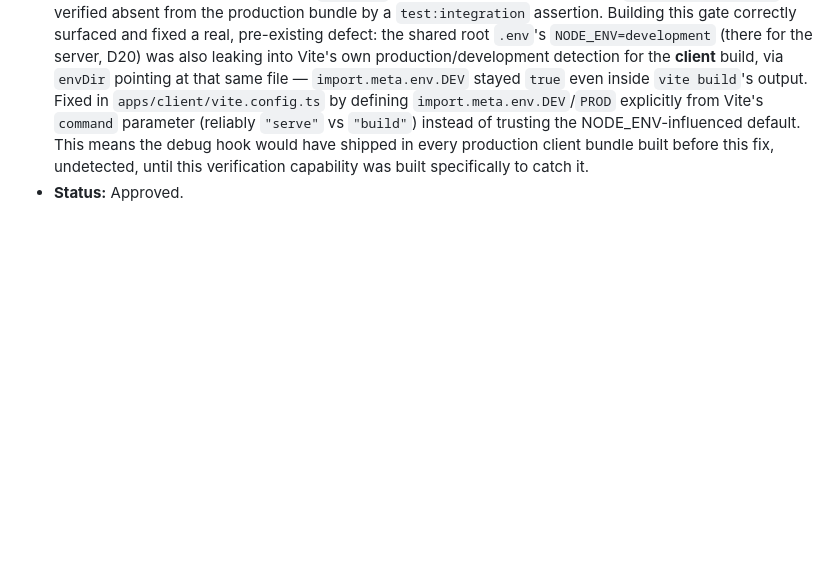
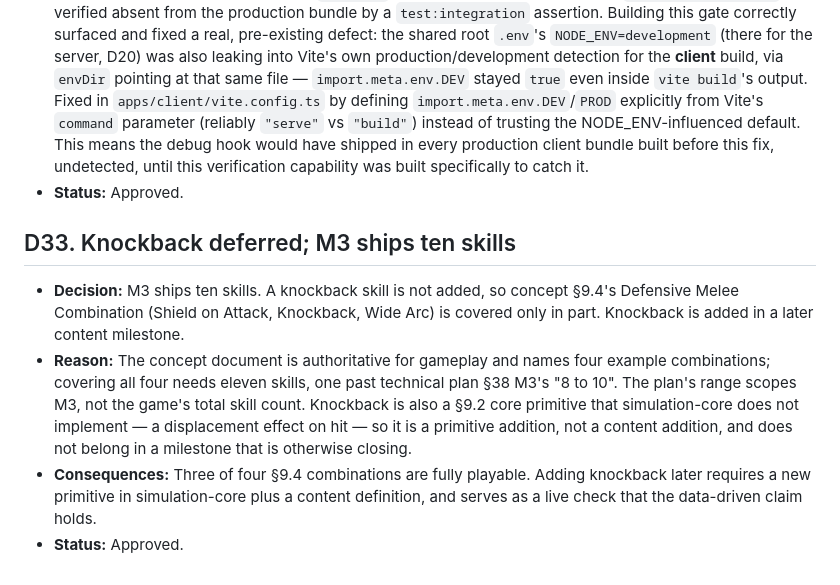
Before and after one commit to ArkLade/carry_or_fall, a Markdown page: docs/DECISIONS.md, the part around the change. Drawn GitHub-style; blank space fills up the shorter version.

Commit message:
docs: record D33 - knockback deferred, M3 ships ten skills

```diff
--- a/docs/DECISIONS.md
+++ b/docs/DECISIONS.md
@@ -405,3 +405,19 @@ milestone, not implemented yet).
   before this fix, undetected, until this verification capability was built specifically to catch
   it.
 - **Status:** Approved.
+
+## D33. Knockback deferred; M3 ships ten skills
+
+- **Decision:** M3 ships ten skills. A knockback skill is not added, so concept
+  §9.4's Defensive Melee Combination (Shield on Attack, Knockback, Wide Arc) is
+  covered only in part. Knockback is added in a later content milestone.
+- **Reason:** The concept document is authoritative for gameplay and names four
+  example combinations; covering all four needs eleven skills, one past technical
+  plan §38 M3's "8 to 10". The plan's range scopes M3, not the game's total skill
+  count. Knockback is also a §9.2 core primitive that simulation-core does not
+  implement — a displacement effect on hit — so it is a primitive addition, not a
+  content addition, and does not belong in a milestone that is otherwise closing.
+- **Consequences:** Three of four §9.4 combinations are fully playable. Adding
+  knockback later requires a new primitive in simulation-core plus a content
+  definition, and serves as a live check that the data-driven claim holds.
+- **Status:** Approved.
```
